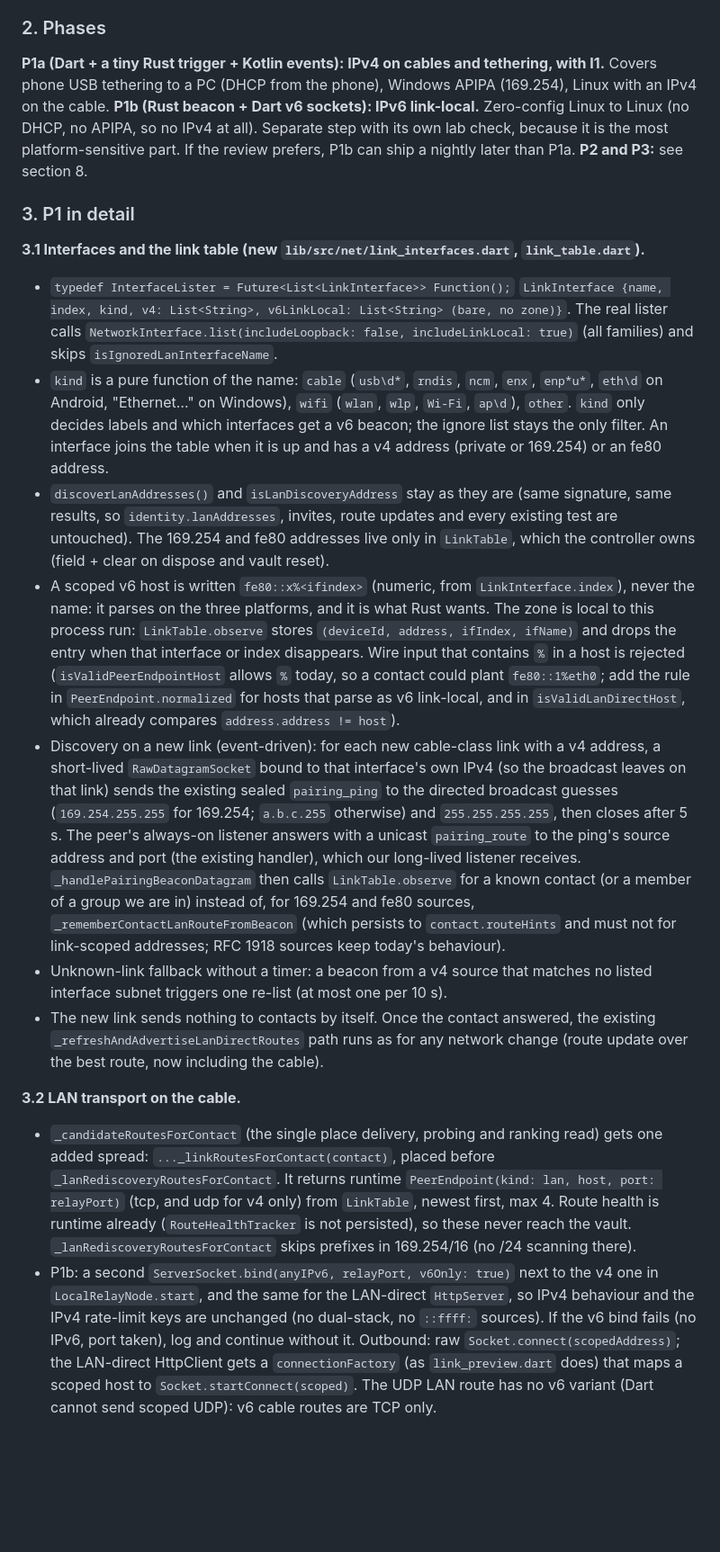
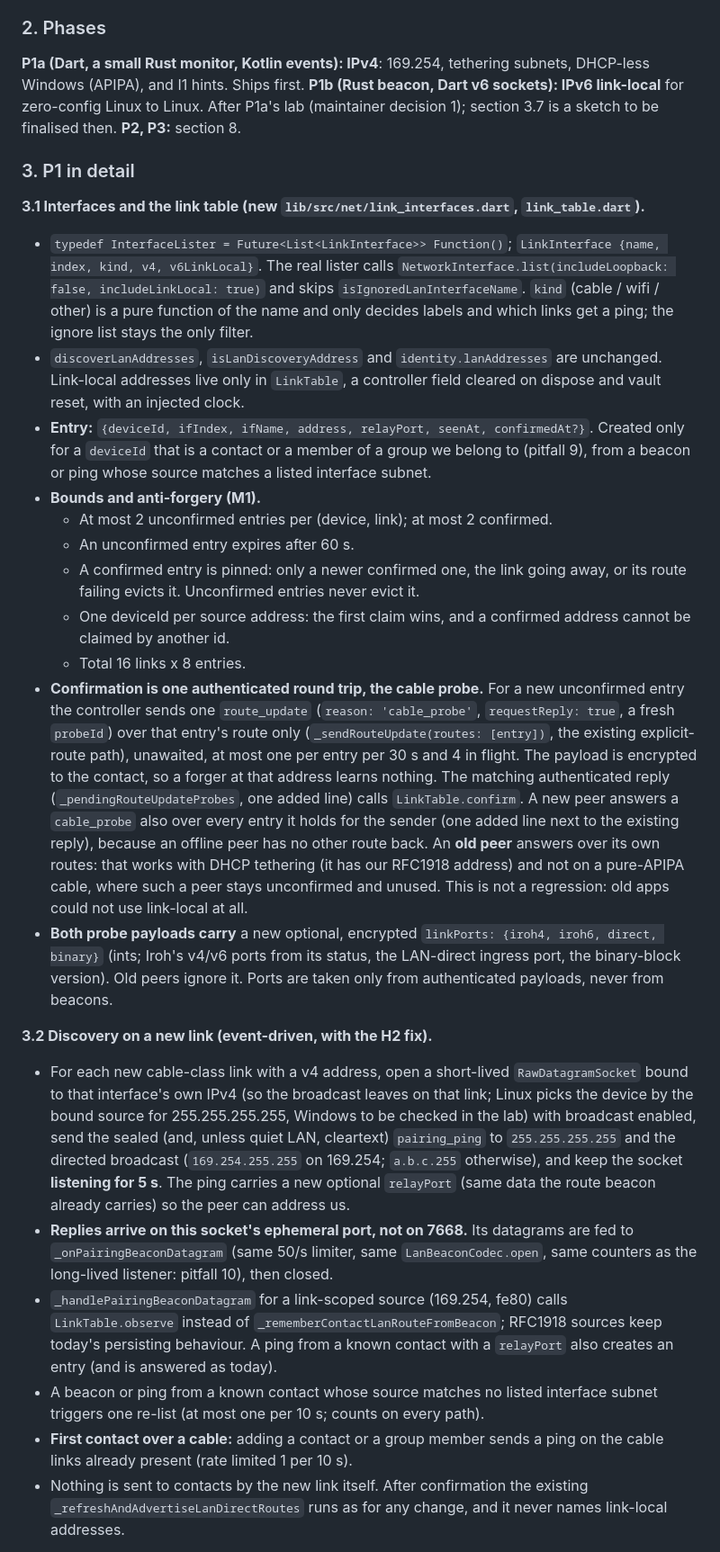
Before and after one commit to glitch-228/conest, a Markdown page: PLAN_M54a.md, the part around one of its changes. Shown at 90% size. Rendered like a GitHub page; blank space fills up the shorter version.

```diff
--- a/PLAN_M54a.md
+++ b/PLAN_M54a.md
@@ -104,22 +108,30 @@ A cable is a LAN whose peer address is learned, not configured. The work is: (a)
 
 ### 2. Phases
 
-**P1a (Dart + a tiny Rust trigger + Kotlin events): IPv4 on cables and tethering, with I1.** Covers phone USB tethering to a PC (DHCP from the phone), Windows APIPA (169.254), Linux with an IPv4 on the cable.
-**P1b (Rust beacon + Dart v6 sockets): IPv6 link-local.** Zero-config Linux to Linux (no DHCP, no APIPA, so no IPv4 at all). Separate step with its own lab check, because it is the most platform-sensitive part. If the review prefers, P1b can ship a nightly later than P1a.
-**P2 and P3:** see section 8.
+**P1a (Dart, a small Rust monitor, Kotlin events): IPv4**: 169.254, tethering subnets, DHCP-less Windows (APIPA), and I1 hints. Ships first.
+**P1b (Rust beacon, Dart v6 sockets): IPv6 link-local** for zero-config Linux to Linux. After P1a's lab (maintainer decision 1); section 3.7 is a sketch to be finalised then.
+**P2, P3:** section 8.
 
 ### 3. P1 in detail
 
 **3.1 Interfaces and the link table (new `lib/src/net/link_interfaces.dart`, `link_table.dart`).**
-- `typedef InterfaceLister = Future<List<LinkInterface>> Function();` `LinkInterface {name, index, kind, v4: List<String>, v6LinkLocal: List<String> (bare, no zone)}`. The real lister calls `NetworkInterface.list(includeLoopback: false, includeLinkLocal: true)` (all families) and skips `isIgnoredLanInterfaceName`.
-- `kind` is a pure function of the name: `cable` (`usb\d*`, `rndis`, `ncm`, `enx`, `enp*u*`, `eth\d` on Android, "Ethernet…" on Windows), `wifi` (`wlan`, `wlp`, `Wi-Fi`, `ap\d`), `other`. `kind` only decides labels and which interfaces get a v6 beacon; the ignore list stays the only filter. An interface joins the table when it is up and has a v4 address (private or 169.254) or an fe80 address.
-- `discoverLanAddresses()` and `isLanDiscoveryAddress` stay as they are (same signature, same results, so `identity.lanAddresses`, invites, route updates and every existing test are untouched). The 169.254 and fe80 addresses live only in `LinkTable`, which the controller owns (field + clear on dispose and vault reset).
-- A scoped v6 host is written `fe80::x%<ifindex>` (numeric, from `LinkInterface.index`), never the name: it parses on the three platforms, and it is what Rust wants. The zone is local to this process run: `LinkTable.observe` stores `(deviceId, address, ifIndex, ifName)` and drops the entry when that interface or index disappears. Wire input that contains `%` in a host is rejected (`isValidPeerEndpointHost` allows `%` today, so a contact could plant `fe80::1%eth0`; add the rule in `PeerEndpoint.normalized` for hosts that parse as v6 link-local, and in `isValidLanDirectHost`, which already compares `address.address != host`).
-- Discovery on a new link (event-driven): for each new cable-class link with a v4 address, a short-lived `RawDatagramSocket` bound to that interface's own IPv4 (so the broadcast leaves on that link) sends the existing sealed `pairing_ping` to the directed broadcast guesses (`169.254.255.255` for 169.254; `a.b.c.255` otherwise) and `255.255.255.255`, then closes after 5 s. The peer's always-on listener answers with a unicast `pairing_route` to the ping's source address and port (the existing handler), which our long-lived listener receives. `_handlePairingBeaconDatagram` then calls `LinkTable.observe` for a known contact (or a member of a group we are in) instead of, for 169.254 and fe80 sources, `_rememberContactLanRouteFromBeacon` (which persists to `contact.routeHints` and must not for link-scoped addresses; RFC 1918 sources keep today's behaviour).
-- Unknown-link fallback without a timer: a beacon from a v4 source that matches no listed interface subnet triggers one re-list (at most one per 10 s).
-- The new link sends nothing to contacts by itself. Once the contact answered, the existing `_refreshAndAdvertiseLanDirectRoutes` path runs as for any network change (route update over the best route, now including the cable).
+- `typedef InterfaceLister = Future<List<LinkInterface>> Function()`; `LinkInterface {name, index, kind, v4, v6LinkLocal}`. The real lister calls `NetworkInterface.list(includeLoopback: false, includeLinkLocal: true)` and skips `isIgnoredLanInterfaceName`. `kind` (cable / wifi / other) is a pure function of the name and only decides labels and which links get a ping; the ignore list stays the only filter.
+- `discoverLanAddresses`, `isLanDiscoveryAddress` and `identity.lanAddresses` are unchanged. Link-local addresses live only in `LinkTable`, a controller field cleared on dispose and vault reset, with an injected clock.
+- **Entry:** `{deviceId, ifIndex, ifName, address, relayPort, seenAt, confirmedAt?}`. Created only for a `deviceId` that is a contact or a member of a group we belong to (pitfall 9), from a beacon or ping whose source matches a listed interface subnet.
+- **Bounds and anti-forgery (M1).**
+  - At most 2 unconfirmed entries per (device, link); at most 2 confirmed.
+  - An unconfirmed entry expires after 60 s.
+  - A confirmed entry is pinned: only a newer confirmed one, the link going away, or its route failing evicts it. Unconfirmed entries never evict it.
+  - One deviceId per source address: the first claim wins, and a confirmed address cannot be claimed by another id.
+  - Total 16 links x 8 entries.
+- **Confirmation is one authenticated round trip, the cable probe.** For a new unconfirmed entry the controller sends one `route_update` (`reason: 'cable_probe'`, `requestReply: true`, a fresh `probeId`) over that entry's route only (`_sendRouteUpdate(routes: [entry])`, the existing explicit-route path), unawaited, at most one per entry per 30 s and 4 in flight. The payload is encrypted to the contact, so a forger at that address learns nothing. The matching authenticated reply (`_pendingRouteUpdateProbes`, one added line) calls `LinkTable.confirm`. A new peer answers a `cable_probe` also over every entry it holds for the sender (one added line next to the existing reply), because an offline peer has no other route back. An **old peer** answers over its own routes: that works with DHCP tethering (it has our RFC1918 address) and not on a pure-APIPA cable, where such a peer stays unconfirmed and unused. This is not a regression: old apps could not use link-local at all.
+- **Both probe payloads carry** a new optional, encrypted `linkPorts: {iroh4, iroh6, direct, binary}` (ints; Iroh's v4/v6 ports from its status, the LAN-direct ingress port, the binary-block version). Old peers ignore it. Ports are taken only from authenticated payloads, never from beacons.
 
-**3.2 LAN transport on the cable.**
-- `_candidateRoutesForContact` (the single place delivery, probing and ranking read) gets one added spread: `..._linkRoutesForContact(contact)`, placed before `_lanRediscoveryRoutesForContact`. It returns runtime `PeerEndpoint(kind: lan, host, port: relayPort)` (tcp, and udp for v4 only) from `LinkTable`, newest first, max 4. Route health is runtime already (`RouteHealthTracker` is not persisted), so these never reach the vault. `_lanRediscoveryRoutesForContact` skips prefixes in 169.254/16 (no /24 scanning there).
-- P1b: a second `ServerSocket.bind(anyIPv6, relayPort, v6Only: true)` next to the v4 one in `LocalRelayNode.start`, and the same for the LAN-direct `HttpServer`, so IPv4 behaviour and the IPv4 rate-limit keys are unchanged (no dual-stack, no `::ffff:` sources). If the v6 bind fails (no IPv6, port taken), log and continue without it. Outbound: raw `Socket.connect(scopedAddress)`; the LAN-direct HttpClient gets a `connectionFactory` (as `link_preview.dart` does) that maps a scoped host to `Socket.startConnect(scoped)`. The UDP LAN route has no v6 variant (Dart cannot send scoped UDP): v6 cable routes are TCP only.
+**3.2 Discovery on a new link (event-driven, with the H2 fix).**
+- For each new cable-class link with a v4 address, open a short-lived `RawDatagramSocket` bound to that interface's own IPv4 (so the broadcast leaves on that link; Linux picks the device by the bound source for 255.255.255.255, Windows to be checked in the lab) with broadcast enabled, send the sealed (and, unless quiet LAN, cleartext) `pairing_ping` to `255.255.255.255` and the directed broadcast (`169.254.255.255` on 169.254; `a.b.c.255` otherwise), and keep the socket **listening for 5 s**. The ping carries a new optional `relayPort` (same data the route beacon already carries) so the peer can address us.
+- **Replies arrive on this socket's ephemeral port, not on 7668.** Its datagrams are fed to `_onPairingBeaconDatagram` (same 50/s limiter, same `LanBeaconCodec.open`, same counters as the long-lived listener: pitfall 10), then closed.
+- `_handlePairingBeaconDatagram` for a link-scoped source (169.254, fe80) calls `LinkTable.observe` instead of `_rememberContactLanRouteFromBeacon`; RFC1918 sources keep today's persisting behaviour. A ping from a known contact with a `relayPort` also creates an entry (and is answered as today).
+- A beacon or ping from a known contact whose source matches no listed interface subnet triggers one re-list (at most one per 10 s; counts on every path).
+- **First contact over a cable:** adding a contact or a group member sends a ping on the cable links already present (rate limited 1 per 10 s).
+- Nothing is sent to contacts by the new link itself. After confirmation the existing `_refreshAndAdvertiseLanDirectRoutes` runs as for any change, and it never names link-local addresses.
 
```
Also changed, not shown: other parts of PLAN_M54a.md (+119 -95 lines).
